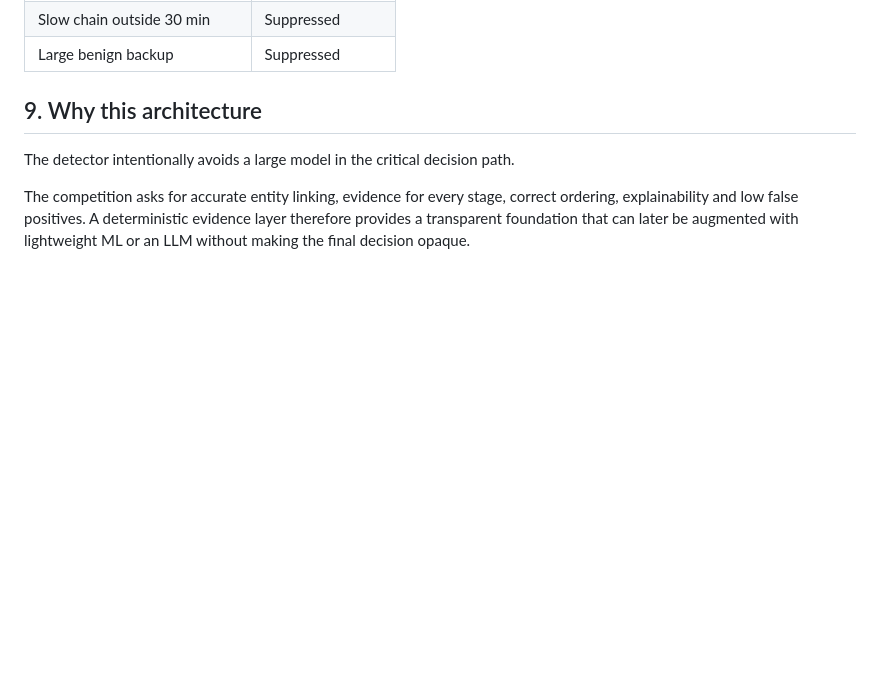
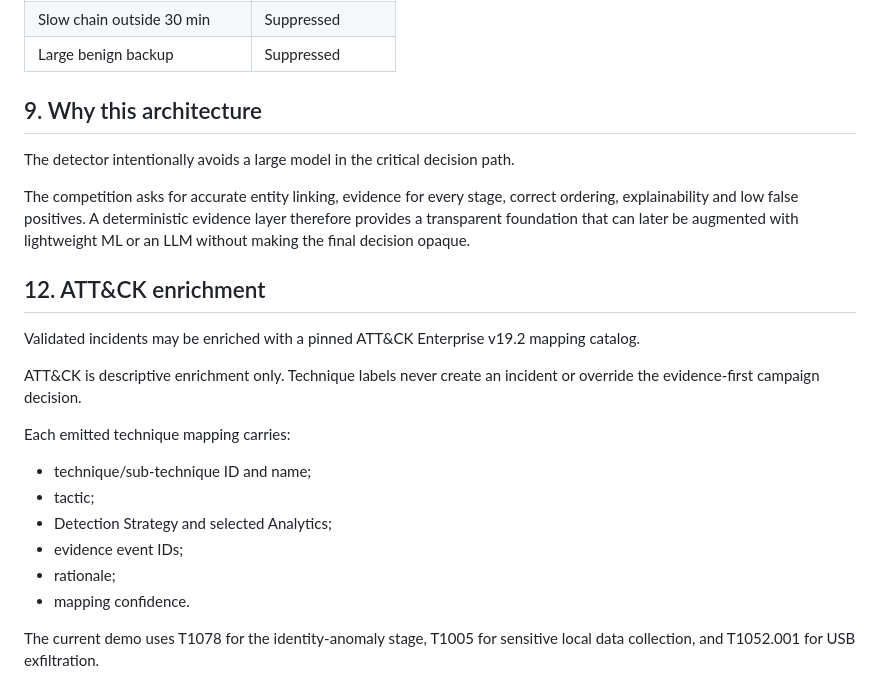
Before and after one commit to BethalaRinosh/hknexx, a Markdown page: docs/DETECTION_SPEC.md, the part around the change. Rendered like a GitHub page; blank space fills up the shorter version.

Commit message:
docs: correct USB ATT&CK mapping and add Phase 5 enrichment

```diff
--- a/docs/DETECTION_SPEC.md
+++ b/docs/DETECTION_SPEC.md
@@ -132,3 +132,20 @@ The evaluator is available through `/api/phase2/report`.
 The detector intentionally avoids a large model in the critical decision path.
 
 The competition asks for accurate entity linking, evidence for every stage, correct ordering, explainability and low false positives. A deterministic evidence layer therefore provides a transparent foundation that can later be augmented with lightweight ML or an LLM without making the final decision opaque.
+
+
+## 12. ATT&CK enrichment
+
+Validated incidents may be enriched with a pinned ATT&CK Enterprise v19.2 mapping catalog.
+
+ATT&CK is descriptive enrichment only. Technique labels never create an incident or override the evidence-first campaign decision.
+
+Each emitted technique mapping carries:
+- technique/sub-technique ID and name;
+- tactic;
+- Detection Strategy and selected Analytics;
+- evidence event IDs;
+- rationale;
+- mapping confidence.
+
+The current demo uses T1078 for the identity-anomaly stage, T1005 for sensitive local data collection, and T1052.001 for USB exfiltration.
```
